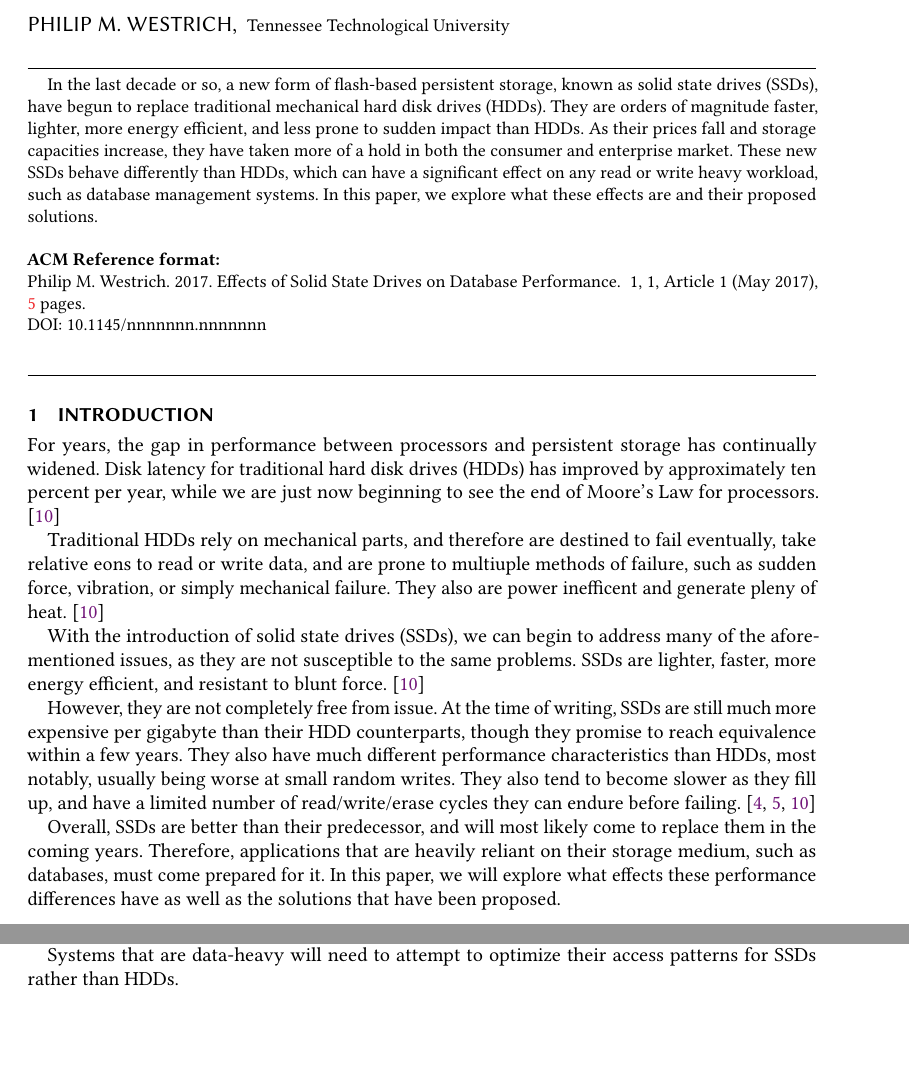
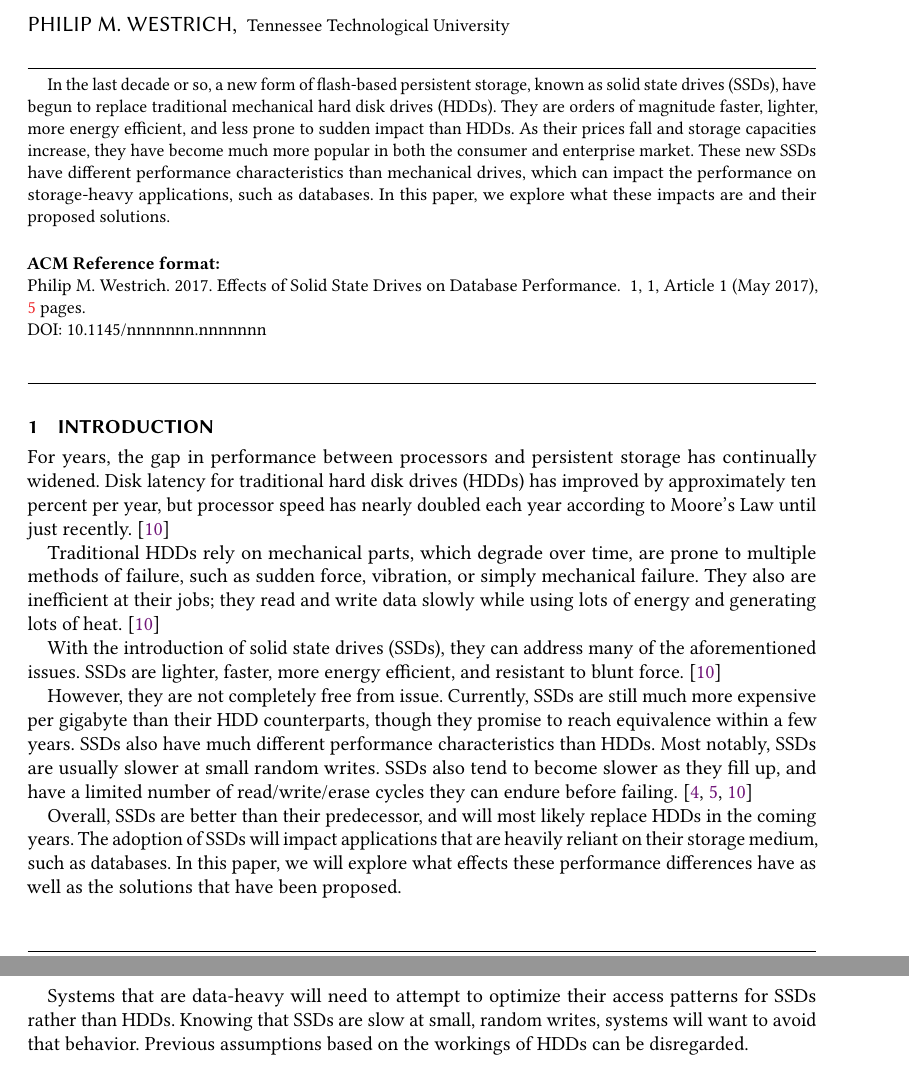
Before and after one commit to pwestrich/csc_6300, a LaTeX paper (term_paper/paper.tex): two parts of pages 1 and 4 of 5 before the commit and two parts of pages 1 and 5 of 5 after it, joined at a grey line, cut so that both start at the same text, the shorter picture padded with empty space. Compiled offline with pdfLaTeX.

Commit message:
Paper might be finished?

```diff
--- a/term_paper/paper.tex
+++ b/term_paper/paper.tex
@@ -30,9 +30,9 @@
     In the last decade or so, a new form of flash-based persistent storage, known as solid state drives (SSDs), have begun
     to replace traditional mechanical hard disk drives (HDDs). They are orders of magnitude faster, lighter, more energy
     efficient, and less prone to sudden impact than HDDs. As their prices fall and storage capacities increase, they have
-    taken more of a hold in both the consumer and enterprise market. These new SSDs behave differently than HDDs, which can
-    have a significant effect on any read or write heavy workload, such as database management systems. In this paper, we explore
-    what these effects are and their proposed solutions.
+    become much more popular in both the consumer and enterprise market. These new SSDs have different performance characteristics
+    than mechanical drives, which can impact the performance on storage-heavy applications, such as databases. In this paper,
+    we explore what these impacts are and their proposed solutions.
 
 \end{abstract}
 
@@ -41,26 +41,25 @@
 \section{Introduction}
 
 For years, the gap in performance between processors and persistent storage has continually widened. Disk latency for
-traditional hard disk drives (HDDs) has improved by approximately ten percent per year, while we are just now beginning
-to see the end of Moore's Law for processors. \cite{Xie2011}
+traditional hard disk drives (HDDs) has improved by approximately ten percent per year, but processor speed has nearly
+doubled each year according to Moore's Law until just recently. \cite{Xie2011}
 
-Traditional HDDs rely on mechanical parts, and therefore are destined to fail eventually, take relative eons to read
-or write data, and are prone to multiuple methods of failure, such as sudden force, vibration, or simply mechanical
-failure. They also are power inefficent and generate pleny of heat. \cite{Xie2011}
+Traditional HDDs rely on mechanical parts, which degrade over time, are prone to multiple methods of failure, such as
+sudden force, vibration, or simply mechanical failure. They also are inefficient at their jobs; they read and write data
+slowly while using lots of energy and generating lots of heat. \cite{Xie2011}
 
-With the introduction of solid state drives (SSDs), we can begin to address many of the aforementioned issues, as they
-are not susceptible to the same problems. SSDs are lighter, faster, more energy efficient, and resistant to blunt force.
-\cite{Xie2011}
+With the introduction of solid state drives (SSDs), they can address many of the aforementioned issues. SSDs are lighter,
+faster, more energy efficient, and resistant to blunt force. \cite{Xie2011}
 
-However, they are not completely free from issue. At the time of writing, SSDs are still much more expensive per gigabyte
-than their HDD counterparts, though they promise to reach equivalence within a few years. They also have much different
-performance characteristics than HDDs, most notably, usually being worse at small random writes. They also tend to become
-slower as they fill up, and have a limited number of read/write/erase cycles they can endure before failing.
+However, they are not completely free from issue. Currently, SSDs are still much more expensive per gigabyte than their
+HDD counterparts, though they promise to reach equivalence within a few years. SSDs also have much different performance
+characteristics than HDDs. Most notably, SSDs are usually slower at small random writes. SSDs also tend to become slower
+as they fill up, and have a limited number of read/write/erase cycles they can endure before failing.
 \cite{Dumitru2007, Dirik2009, Xie2011}
 
-Overall, SSDs are better than their predecessor, and will most likely come to replace them in the coming years. Therefore,
-applications that are heavily reliant on their storage medium, such as databases, must come prepared for it. In this paper,
-we will explore what effects these performance differences have as well as the solutions that have been proposed.
+Overall, SSDs are better than their predecessor, and will most likely replace HDDs in the coming years. The adoption of
+SSDs will impact applications that are heavily reliant on their storage medium, such as databases. In this paper, we will
+explore what effects these performance differences have as well as the solutions that have been proposed.
 
 \section{Overview of solid state drives}
 
@@ -218,7 +218,9 @@ Operating systems file drivers will need to become aware of flash-based media. W
 with Apple's introduction of the Apple File System (APFS). It promises to bring with it a number improvements, most notably
 in the case of this papaer, being optimized to work with flash-based storage. \cite{AppleComputer2017}
 
-Systems that are data-heavy will need to attempt to optimize their access patterns for SSDs rather than HDDs.
+Systems that are data-heavy will need to attempt to optimize their access patterns for SSDs rather than HDDs. Knowing that
+SSDs are slow at small, random writes, systems will want to avoid that behavior. Previous assumptions based on the workings
+of HDDs can be disregarded.
 
 \section{Conclusions}
 
```
Also changed, not shown: term_paper/paper.tex (71 more changed lines).
